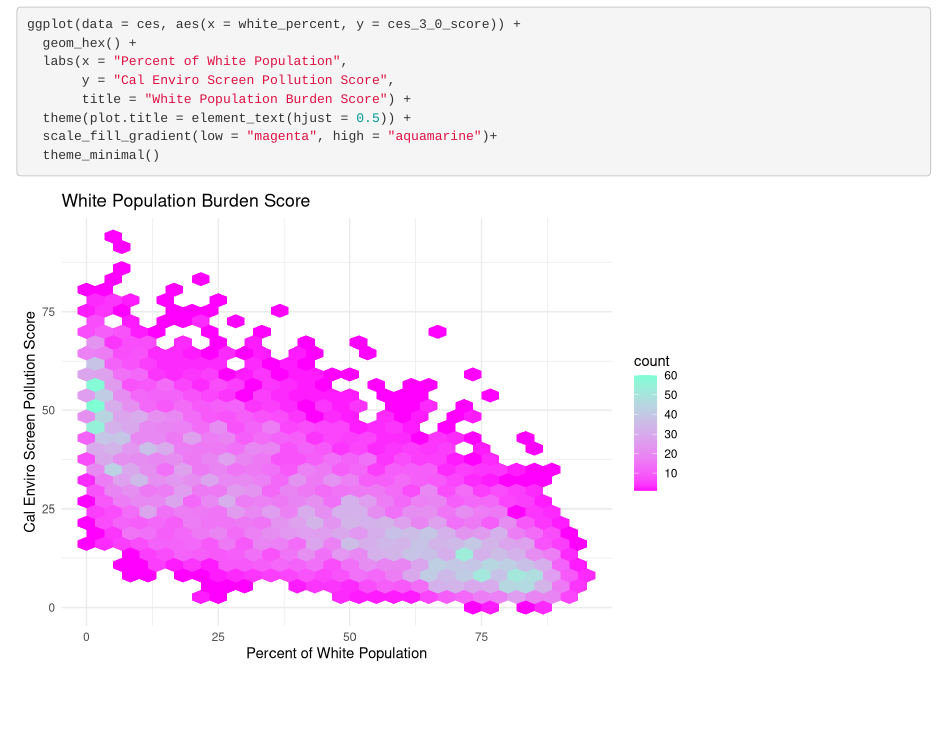
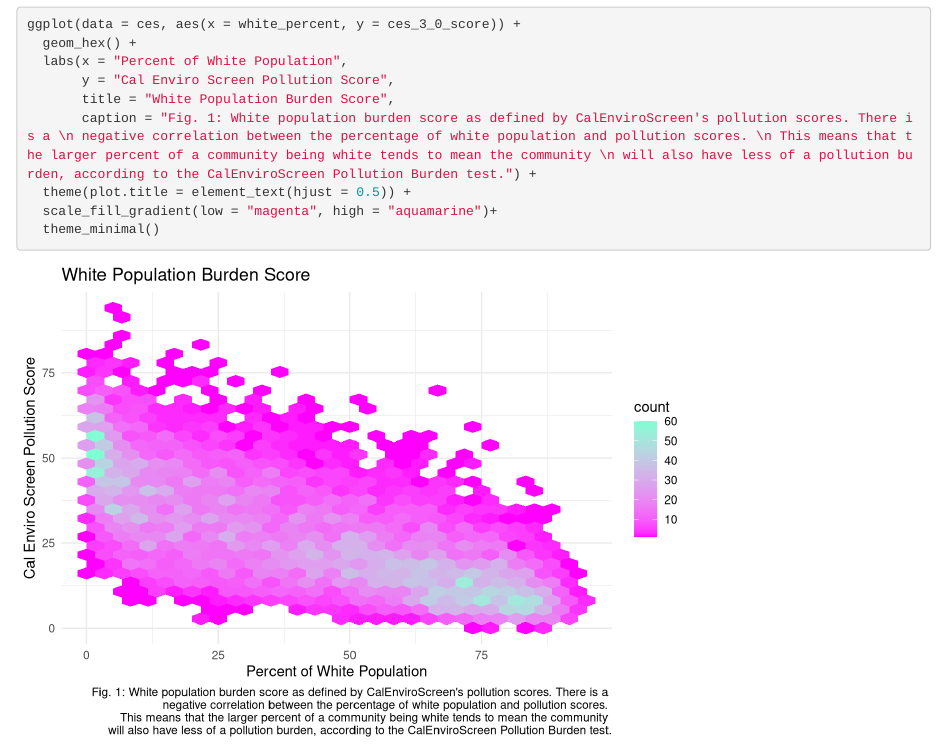
Before and after one commit to shayanfromearth/assignment5_task2, an R Markdown document (src/group_36_ca_ej.Rmd): the page in a window 1100 px wide, from 300 px down. Rendered offline with R 4.5, knitr and Pandoc, with nearby package versions; column names are cleaned by a stand-in for the janitor package.

Commit message:
added figure caption

````diff
--- a/src/group_36_ca_ej.Rmd
+++ b/src/group_36_ca_ej.Rmd
@@ -23,9 +23,9 @@ ggplot(data = ces, aes(x = white_percent, y = ces_3_0_score)) +
   geom_hex() +
   labs(x = "Percent of White Population",
        y = "Cal Enviro Screen Pollution Score",
-       title = "White Population Burden Score") +
+       title = "White Population Burden Score",
+       caption = "Fig. 1: White population burden score as defined by CalEnviroScreen's pollution scores. There is a \n negative correlation between the percentage of white population and pollution scores. \n This means that the larger percent of a community being white tends to mean the community \n will also have less of a pollution burden, according to the CalEnviroScreen Pollution Burden test.") +
   theme(plot.title = element_text(hjust = 0.5)) +
   scale_fill_gradient(low = "magenta", high = "aquamarine")+
   theme_minimal()
-
 ```
````
